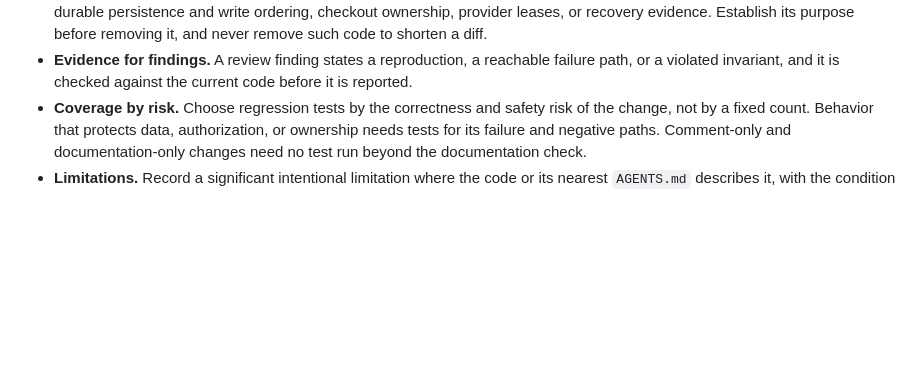
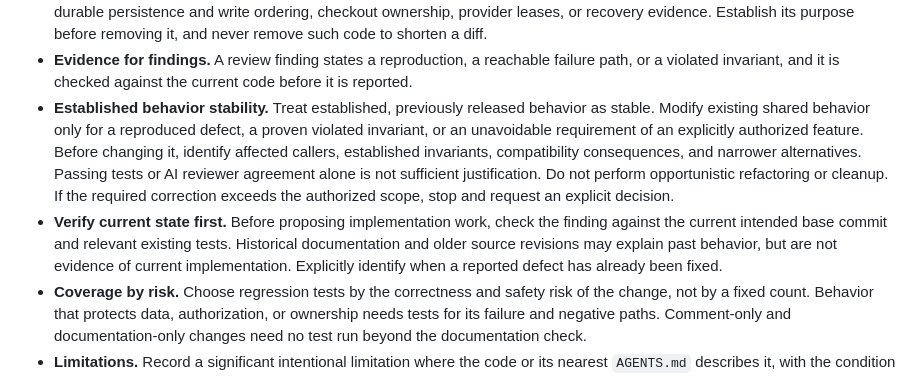
Before and after one commit to BarraDev/slashit, a Markdown page: docs/development-workflow.md, the part around the change. Rendered like a GitHub page; blank space fills up the shorter version.

Commit message:
docs(workflow): protect established behavior (#236)
## Summary

- Add a stability presumption for established, previously released
behavior.
- Require current-base and relevant-test verification before proposing
implementation work.

## Validation

- `scripts/check-agent-docs.sh` passed.
- Added documentation lines passed the whitespace check.

Documentation only; no product source files changed.

```diff
--- a/docs/development-workflow.md
+++ b/docs/development-workflow.md
@@ -808,6 +808,19 @@ architecture work alike. They refine the rules above; they do not replace them.
 - **Evidence for findings.** A review finding states a reproduction, a reachable
   failure path, or a violated invariant, and it is checked against the current
   code before it is reported.
+- **Established behavior stability.** Treat established, previously released
+  behavior as stable. Modify existing shared behavior only for a reproduced
+  defect, a proven violated invariant, or an unavoidable requirement of an
+  explicitly authorized feature. Before changing it, identify affected callers,
+  established invariants, compatibility consequences, and narrower alternatives.
+  Passing tests or AI reviewer agreement alone is not sufficient justification.
+  Do not perform opportunistic refactoring or cleanup. If the required correction
+  exceeds the authorized scope, stop and request an explicit decision.
+- **Verify current state first.** Before proposing implementation work, check the
+  finding against the current intended base commit and relevant existing tests.
+  Historical documentation and older source revisions may explain past behavior,
+  but are not evidence of current implementation. Explicitly identify when a
+  reported defect has already been fixed.
 - **Coverage by risk.** Choose regression tests by the correctness and safety
   risk of the change, not by a fixed count. Behavior that protects data,
   authorization, or ownership needs tests for its failure and negative paths.
```
